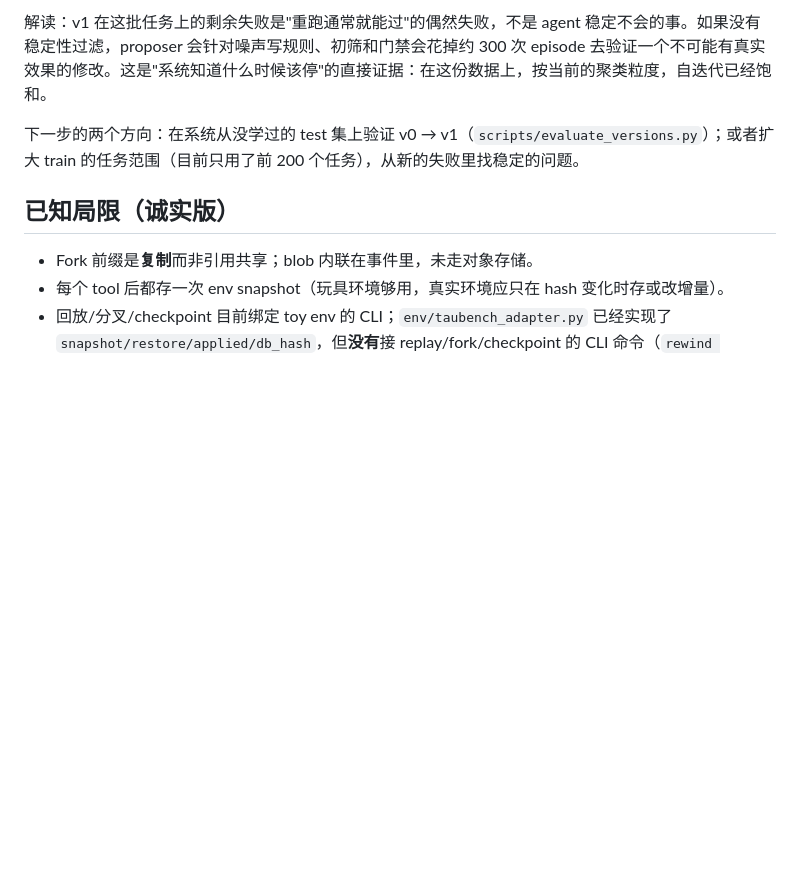
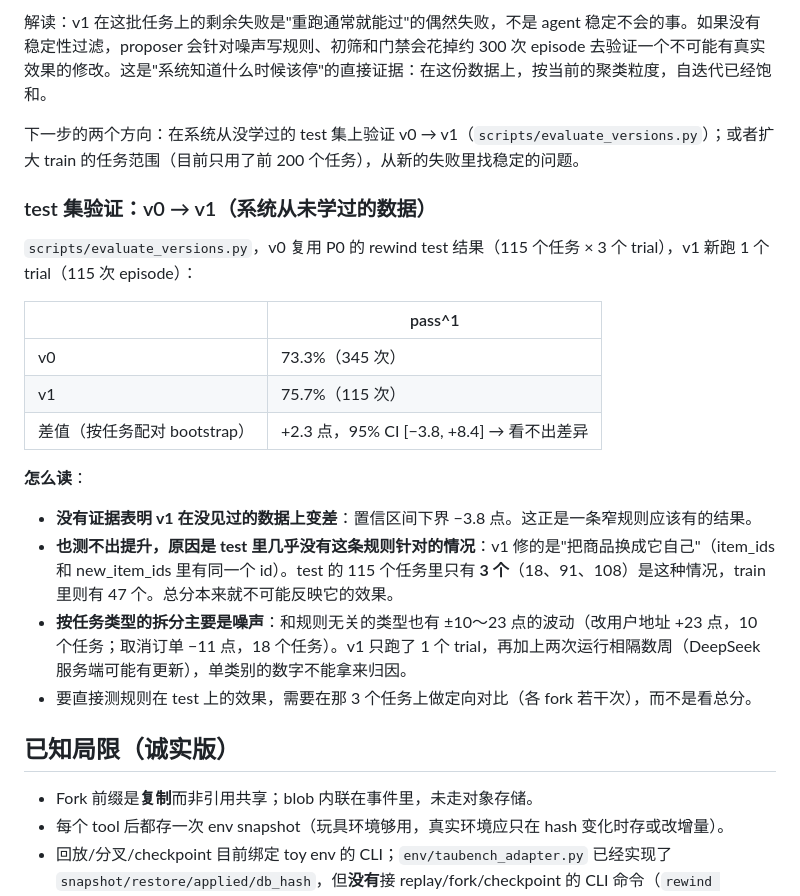
Before and after one commit to Danica-Yan/RewindHarness, a Markdown page: docs/DEVLOG.zh-CN.md, the part around the change. GitHub-like rendering; blank space fills up the shorter version.

Commit message:
DEVLOG/README: held-out test result for v1 (no detectable difference, no sign of harm)
Co-Authored-By: Claude Opus 5.5 <noreply@anthropic.com>
Claude-Session: https://claude.ai/code/session_015mHRTWghb3zD5zxPSkVNC9

```diff
--- a/docs/DEVLOG.zh-CN.md
+++ b/docs/DEVLOG.zh-CN.md
@@ -1018,6 +1018,22 @@ v1 的门禁集（188 个任务，单次运行）里还有 15 个之前没给 pr
 
 下一步的两个方向：在系统从没学过的 test 集上验证 v0 → v1（`scripts/evaluate_versions.py`）；或者扩大 train 的任务范围（目前只用了前 200 个任务），从新的失败里找稳定的问题。
 
+### test 集验证：v0 → v1（系统从未学过的数据）
+
+`scripts/evaluate_versions.py`，v0 复用 P0 的 rewind test 结果（115 个任务 × 3 个 trial），v1 新跑 1 个 trial（115 次 episode）：
+
+| | pass^1 |
+| --- | --- |
+| v0 | 73.3%（345 次） |
+| v1 | 75.7%（115 次） |
+| 差值（按任务配对 bootstrap） | +2.3 点，95% CI [−3.8, +8.4] → 看不出差异 |
+
+**怎么读**：
+- **没有证据表明 v1 在没见过的数据上变差**：置信区间下界 −3.8 点。这正是一条窄规则应该有的结果。
+- **也测不出提升，原因是 test 里几乎没有这条规则针对的情况**：v1 修的是"把商品换成它自己"（item_ids 和 new_item_ids 里有同一个 id）。test 的 115 个任务里只有 **3 个**（18、91、108）是这种情况，train 里则有 47 个。总分本来就不可能反映它的效果。
+- **按任务类型的拆分主要是噪声**：和规则无关的类型也有 ±10～23 点的波动（改用户地址 +23 点，10 个任务；取消订单 −11 点，18 个任务）。v1 只跑了 1 个 trial，再加上两次运行相隔数周（DeepSeek 服务端可能有更新），单类别的数字不能拿来归因。
+- 要直接测规则在 test 上的效果，需要在那 3 个任务上做定向对比（各 fork 若干次），而不是看总分。
+
 ## 已知局限（诚实版）
 
 - Fork 前缀是**复制**而非引用共享；blob 内联在事件里，未走对象存储。
```
Also changed, not shown: README.md (+1 -0 lines).
